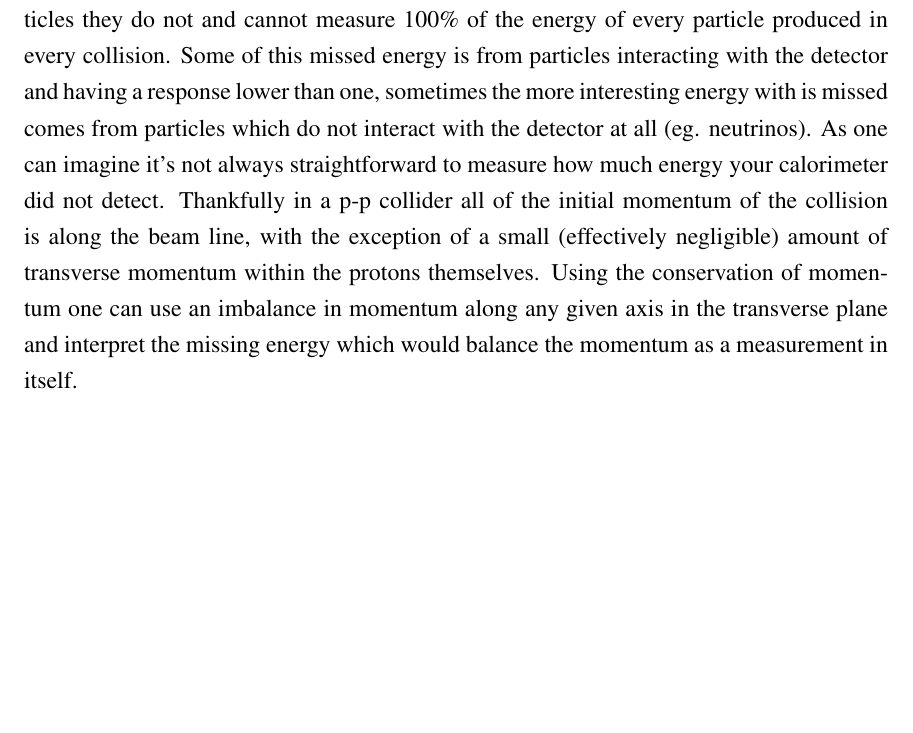
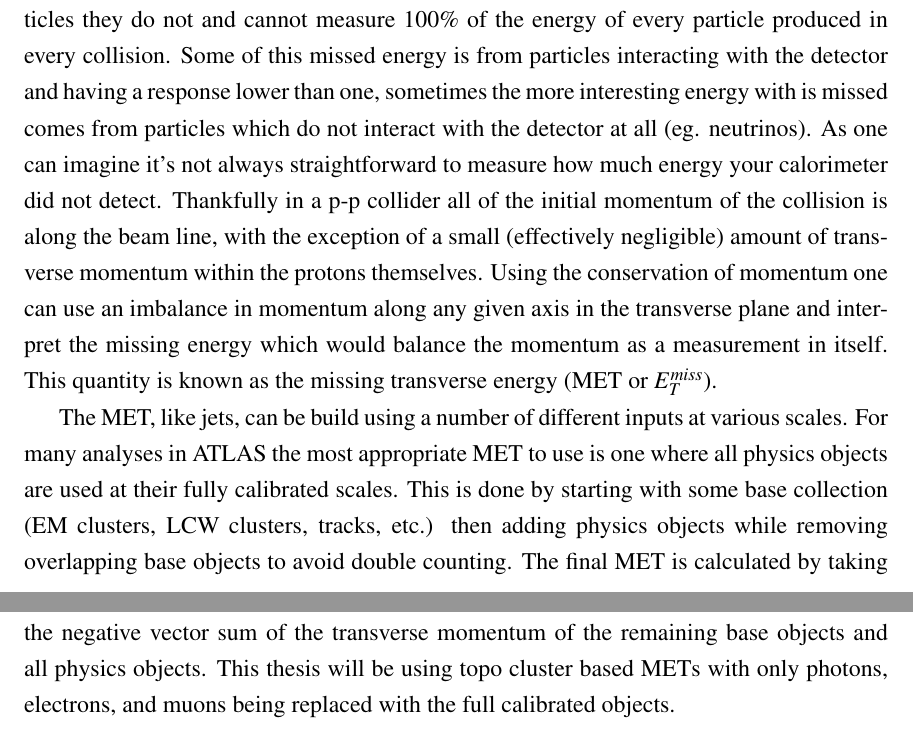
Before and after one commit to arthurjameshorton/Thesis, a LaTeX thesis (thesis.tex, which reads chap3.tex): part of page 34 of 36 before the commit and two parts of pages 34 and 35 of 37 after it, the two joined at a grey line, cut so that both start at the same text, the shorter picture padded with empty space. Compiled offline with pdfLaTeX.

Commit message:
Adding a quick MET section.

```diff
--- a/chap3.tex
+++ b/chap3.tex
@@ -102,3 +102,10 @@ Some of this missed energy is from particles interacting with the detector and h
 As one can imagine it's not always straightforward to measure how much energy your calorimeter did not detect.
 Thankfully in a p-p collider all of the initial momentum of the collision is along the beam line, with the exception of a small (effectively negligible) amount of transverse momentum within the protons themselves.
 Using the conservation of momentum one can use an imbalance in momentum along any given axis in the transverse plane and interpret the missing energy which would balance the momentum as a measurement in itself.
+This quantity is known as the missing transverse energy (MET or $E_T^{miss}$).
+
+The MET, like jets, can be build using a number of different inputs at various scales.
+For many analyses in ATLAS the most appropriate MET to use is one where all physics objects are used at their fully calibrated scales.
+This is done by starting with some base collection (EM clusters, LCW clusters, tracks, etc.) then adding physics objects while removing overlapping base objects to avoid double counting.
+The final MET is calculated by taking the negative vector sum of the transverse momentum of the remaining base objects and all physics objects.
+This thesis will be using topo cluster based METs with only photons, electrons, and muons being replaced with the full calibrated objects.
```
